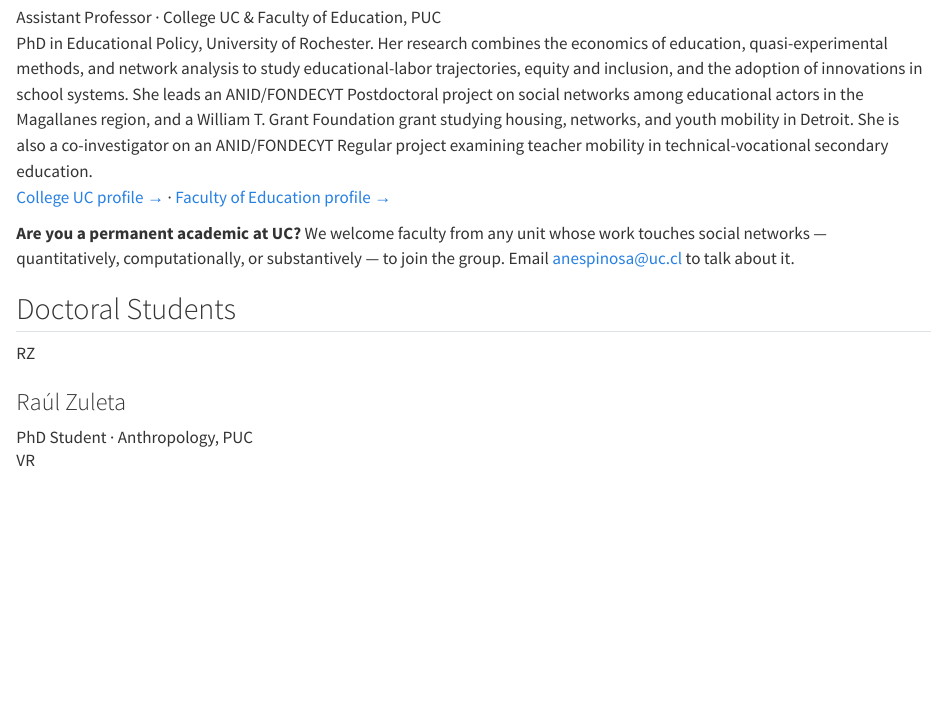
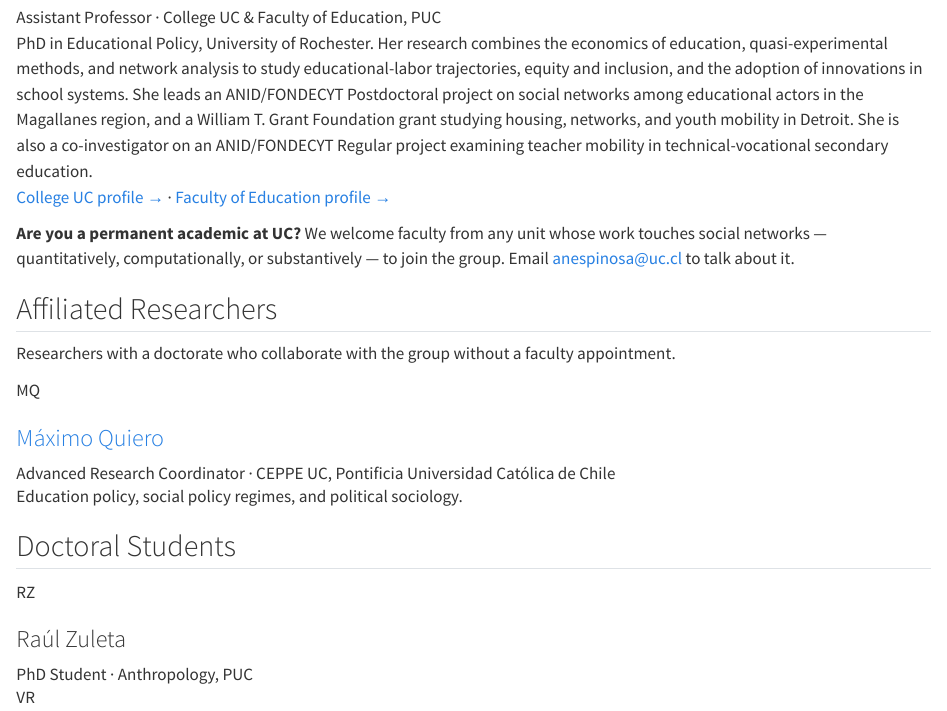
Before and after one commit to anespinosa/social-networks-group-uc, a Quarto document (en/team.qmd): the page in a window 1100 px wide, from 1030 px down. Rendered offline with R 4.5, knitr and Pandoc in place of Quarto, with nearby package versions.

Commit message:
Add Affiliated Researchers section with Máximo Quiero
- New section between Core Faculty and Doctoral Students for
  researchers with a doctorate who collaborate without a faculty
  appointment
- Máximo Quiero: Advanced Research Coordinator, CEPPE UC, linked to his
  CEPPE profile; research line from his projects and publications there
- EN + ES

Co-Authored-By: Claude Opus 5 <noreply@anthropic.com>

```diff
--- a/en/team.qmd
+++ b/en/team.qmd
@@ -45,6 +45,19 @@ subtitle: "Faculty, students, research associates, and visitors of the Social Ne
 
 ::: {.snuc-alliance}
 **Are you a permanent academic at UC?** We welcome faculty from any unit whose work touches social networks — quantitatively, computationally, or substantively — to join the group. Email [anespinosa@uc.cl](mailto:anespinosa@uc.cl?subject=Joining%20the%20Social%20Networks%20Group%20%E2%80%93%20UC) to talk about it.
+:::
+
+## Affiliated Researchers
+
+Researchers with a doctorate who collaborate with the group without a faculty appointment.
+
+::: {.snuc-people}
+<div class="snuc-person">
+<div class="avatar">MQ</div>
+### [Máximo Quiero](https://ceppe.uc.cl/index.php/personas/investigadores-adjuntos/1093-quiero-maximo)
+<div class="role">Advanced Research Coordinator · CEPPE UC, Pontificia Universidad Católica de Chile</div>
+Education policy, social policy regimes, and political sociology.
+</div>
 :::
 
 ## Doctoral Students
```
Also changed, not shown: es/equipo.qmd (+13 -0 lines).
